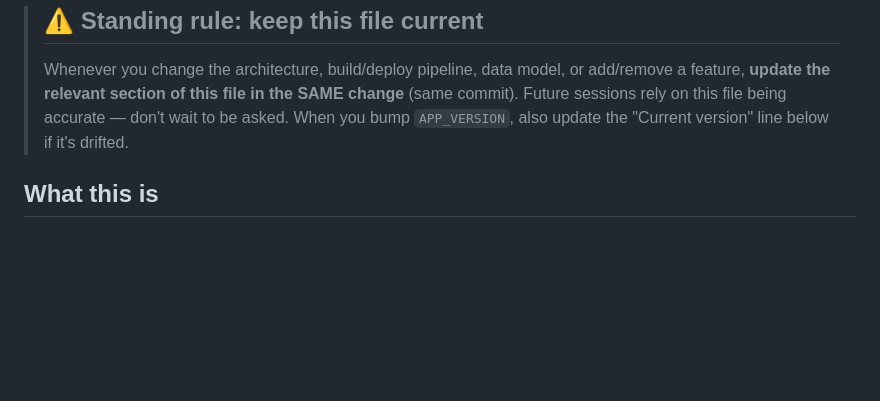
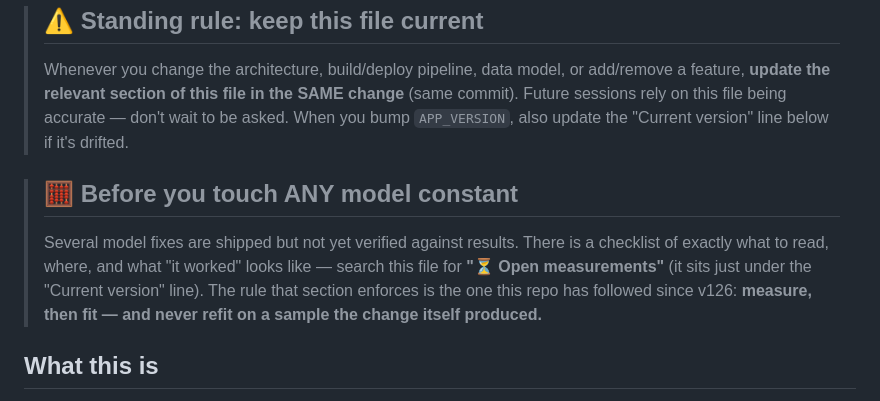
Before and after one commit to mcdermottj639/Sports-Hub, a Markdown page: CLAUDE.md, the part around one of its changes. GitHub-like rendering; blank space fills up the shorter version.

```diff
--- a/CLAUDE.md
+++ b/CLAUDE.md
@@ -8,6 +8,14 @@ Guidance for Claude (and humans) working on this repo. Read this first.
 > change** (same commit). Future sessions rely on this file being accurate —
 > don't wait to be asked. When you bump `APP_VERSION`, also update the
 > "Current version" line below if it's drifted.
+
+> ## 🧮 Before you touch ANY model constant
+> Several model fixes are shipped but not yet verified against results. There
+> is a checklist of exactly what to read, where, and what "it worked" looks
+> like — search this file for **"⏳ Open measurements"** (it sits just under
+> the "Current version" line). The rule that section enforces is the
+> one this repo has followed since v126: **measure, then fit — and never refit
+> on a sample the change itself produced.**
 
 ## What this is
 
```
Also changed, not shown: other parts of CLAUDE.md (+45 -0 lines).
